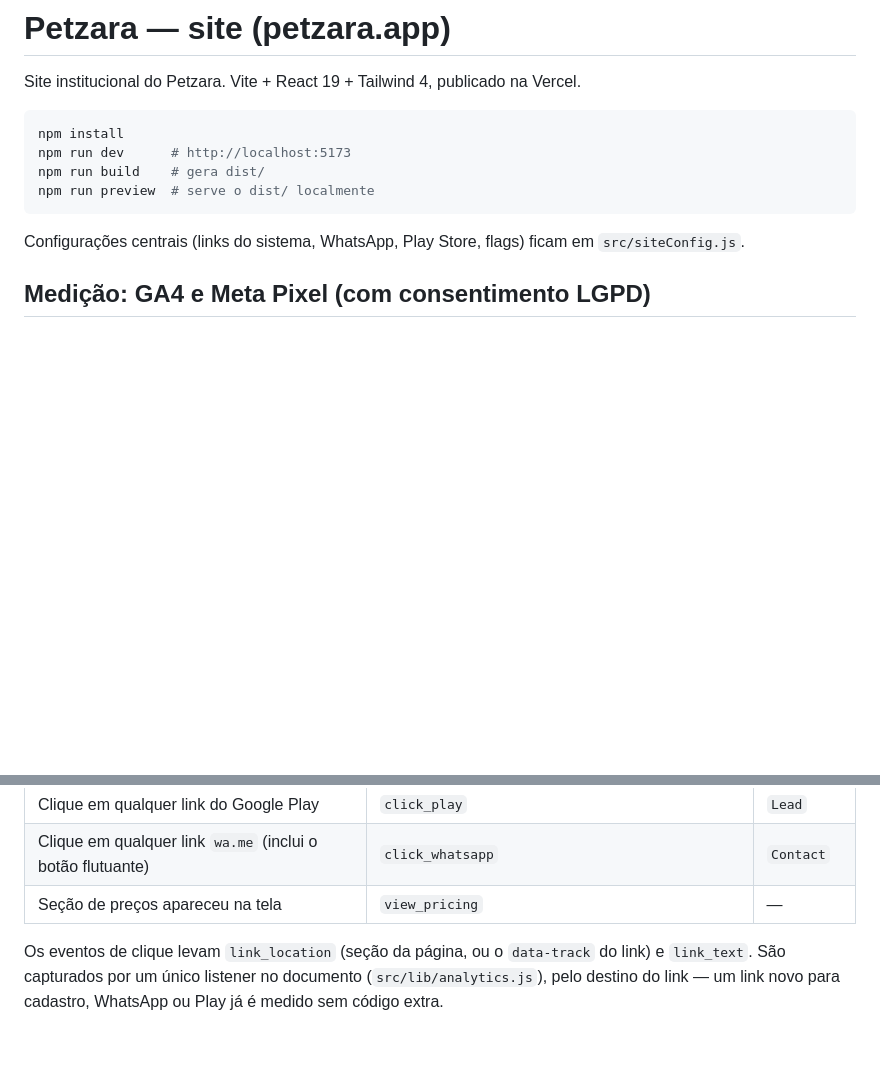
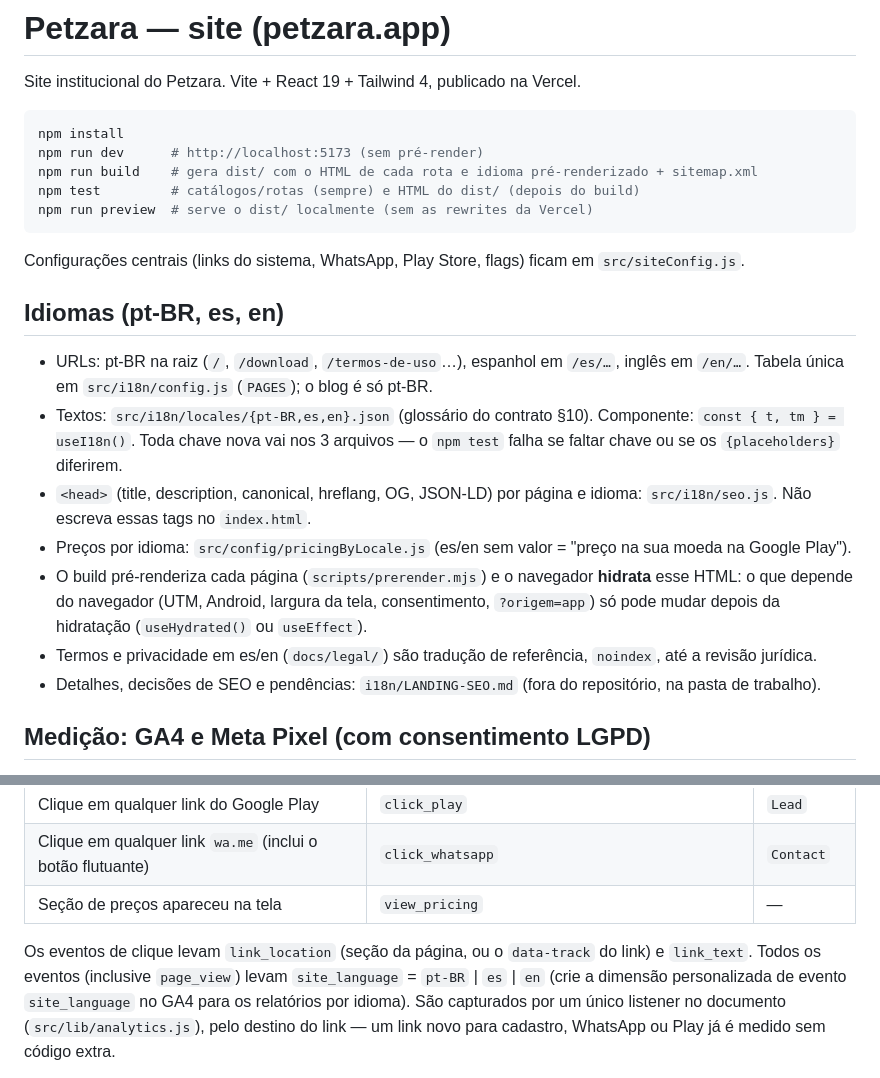
Before and after one commit to LucasBatista37/Petzara-Page, a Markdown page: README.md, 2 parts joined by grey strips. GitHub-like rendering; blank space fills up the shorter version.

Commit message:
docs: idiomas, pré-render e site_language no README
Co-Authored-By: Claude Opus 5.5 <noreply@anthropic.com>
Claude-Session: https://claude.ai/code/session_01NU3spNvSK8hfsYRiwMd91c

````diff
--- a/README.md
+++ b/README.md
@@ -4,12 +4,28 @@ Site institucional do Petzara. Vite + React 19 + Tailwind 4, publicado na Vercel
 
 ```bash
 npm install
-npm run dev      # http://localhost:5173
-npm run build    # gera dist/
-npm run preview  # serve o dist/ localmente
+npm run dev      # http://localhost:5173 (sem pré-render)
+npm run build    # gera dist/ com o HTML de cada rota e idioma pré-renderizado + sitemap.xml
+npm test         # catálogos/rotas (sempre) e HTML do dist/ (depois do build)
+npm run preview  # serve o dist/ localmente (sem as rewrites da Vercel)
 ```
 
 Configurações centrais (links do sistema, WhatsApp, Play Store, flags) ficam em `src/siteConfig.js`.
+
+## Idiomas (pt-BR, es, en)
+
+- URLs: pt-BR na raiz (`/`, `/download`, `/termos-de-uso`…), espanhol em `/es/…`, inglês em `/en/…`. Tabela única
+  em `src/i18n/config.js` (`PAGES`); o blog é só pt-BR.
+- Textos: `src/i18n/locales/{pt-BR,es,en}.json` (glossário do contrato §10). Componente: `const { t, tm } = useI18n()`.
+  Toda chave nova vai nos 3 arquivos — o `npm test` falha se faltar chave ou se os `{placeholders}` diferirem.
+- `<head>` (title, description, canonical, hreflang, OG, JSON-LD) por página e idioma: `src/i18n/seo.js`. Não
+  escreva essas tags no `index.html`.
+- Preços por idioma: `src/config/pricingByLocale.js` (es/en sem valor = "preço na sua moeda na Google Play").
+- O build pré-renderiza cada página (`scripts/prerender.mjs`) e o navegador **hidrata** esse HTML: o que depende do
+  navegador (UTM, Android, largura da tela, consentimento, `?origem=app`) só pode mudar depois da hidratação
+  (`useHydrated()` ou `useEffect`).
+- Termos e privacidade em es/en (`docs/legal/`) são tradução de referência, `noindex`, até a revisão jurídica.
+- Detalhes, decisões de SEO e pendências: `i18n/LANDING-SEO.md` (fora do repositório, na pasta de trabalho).
 
 ## Medição: GA4 e Meta Pixel (com consentimento LGPD)
 
@@ -58,6 +74,8 @@ Para testar localmente, crie `.env.local` (não vai para o git) a partir de `.en
 | Seção de preços apareceu na tela | `view_pricing` | — |
 
 Os eventos de clique levam `link_location` (seção da página, ou o `data-track` do link) e `link_text`.
+Todos os eventos (inclusive `page_view`) levam `site_language` = `pt-BR` | `es` | `en` (crie a dimensão
+personalizada de evento `site_language` no GA4 para os relatórios por idioma).
 São capturados por um único listener no documento (`src/lib/analytics.js`), pelo destino do link —
 um link novo para cadastro, WhatsApp ou Play já é medido sem código extra.
 
````
